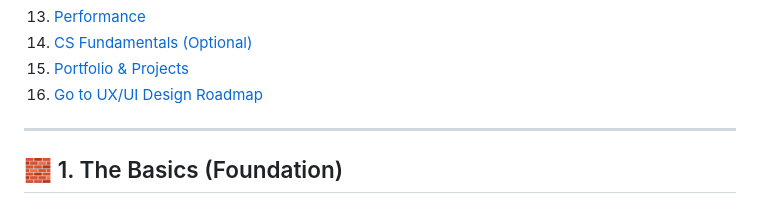
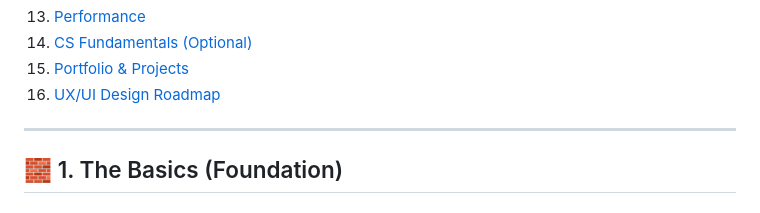
Before and after one commit to borarotana/roadmap-for-frontend, a Markdown page: README.md, the part around the change. GitHub-like rendering.

```diff
--- a/README.md
+++ b/README.md
@@ -29,7 +29,7 @@ This is for myself and everyone.
 13. [Performance](#-13-performance-optimization)
 14. [CS Fundamentals (Optional)](#-14-computer-science-fundamentals-optional)
 15. [Portfolio & Projects](#-15-portfolio--projects)
-16. [Go to UX/UI Design Roadmap](#-16uxui-design-roadmap)
+16. [UX/UI Design Roadmap](#-16uxui-design-roadmap)
 
 ---
 
```
